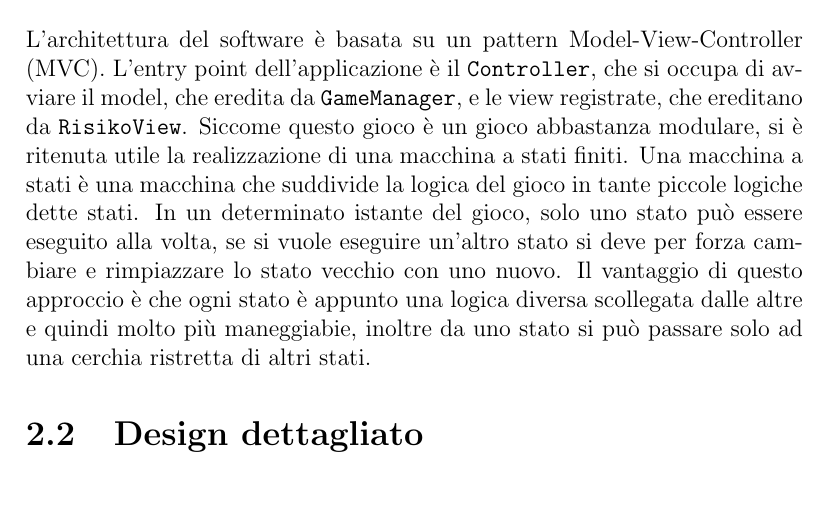
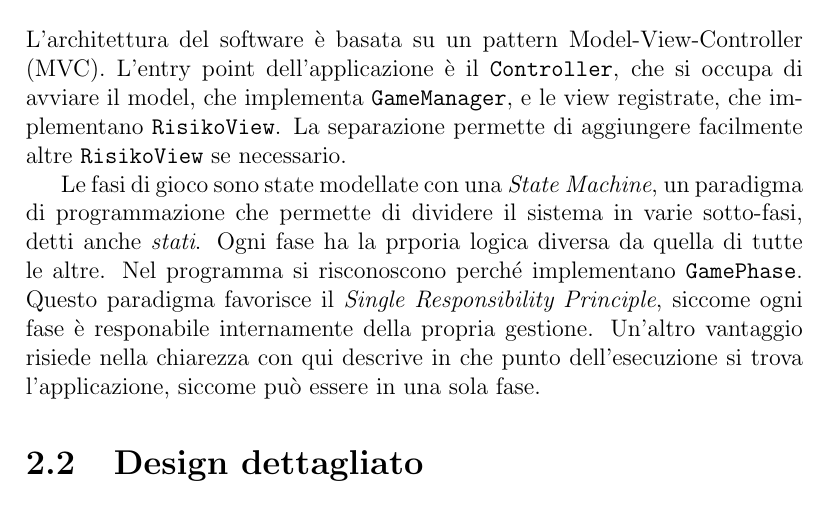
Before and after one commit to CarusoMatteo/RisikOOP, a LaTeX document (report/report.tex): part of page 6 of 16, cut so that both start at the same text. Compiled offline with pdfLaTeX.

Commit message:
Improved Architecture description in report

```diff
--- a/report/report.tex
+++ b/report/report.tex
@@ -87,10 +87,12 @@ Ora inizia il game-loop del gioco, che si ripete fino a quando un giocatore non
 \section{Architetura}
 
 L'architettura del software è basata su un pattern Model-View-Controller (MVC).
-L'entry point dell'applicazione è il \texttt{Controller}, che si occupa di avviare il model, che eredita da \texttt{GameManager}, e le view registrate, che ereditano da \texttt{RisikoView}.
-Siccome questo gioco è un gioco abbastanza modulare, si è ritenuta utile la realizzazione di una macchina a stati finiti.
-Una macchina a stati è una macchina che suddivide la logica del gioco in tante piccole logiche dette stati. In un determinato istante del gioco, solo uno stato può essere eseguito alla volta, se si vuole eseguire un'altro stato si deve per forza cambiare e rimpiazzare lo stato vecchio con uno nuovo.
-Il vantaggio di questo approccio è che ogni stato è appunto una logica diversa scollegata dalle altre e quindi molto più maneggiabie, inoltre da uno stato si può passare solo ad una cerchia ristretta di altri stati.
+L'entry point dell'applicazione è il \texttt{Controller}, che si occupa di avviare il model, che implementa \texttt{GameManager}, e le view registrate, che implementano \texttt{RisikoView}.
+La separazione permette di aggiungere facilmente altre \texttt{RisikoView} se necessario.
+
+Le fasi di gioco sono state modellate con una \begin{itshape}State Machine\end{itshape}, un paradigma di programmazione che permette di dividere il sistema in varie sotto-fasi, detti anche \begin{itshape}stati\end{itshape}. Ogni fase ha la prporia logica diversa da quella di tutte le altre. Nel programma si risconoscono perché implementano \texttt{GamePhase}.
+Questo paradigma favorisce il \begin{itshape}Single Responsibility Principle\end{itshape}, siccome ogni fase è responabile internamente della propria gestione.
+Un'altro vantaggio risiede nella chiarezza con qui descrive in che punto dell'esecuzione si trova l'applicazione, siccome può essere in una sola fase.
 % TODO: UML delle interfacce per tutti i controller, il game manager e la risiko view.
 
 \section{Design dettagliato}
```
Also changed, not shown: report/report.pdf.
